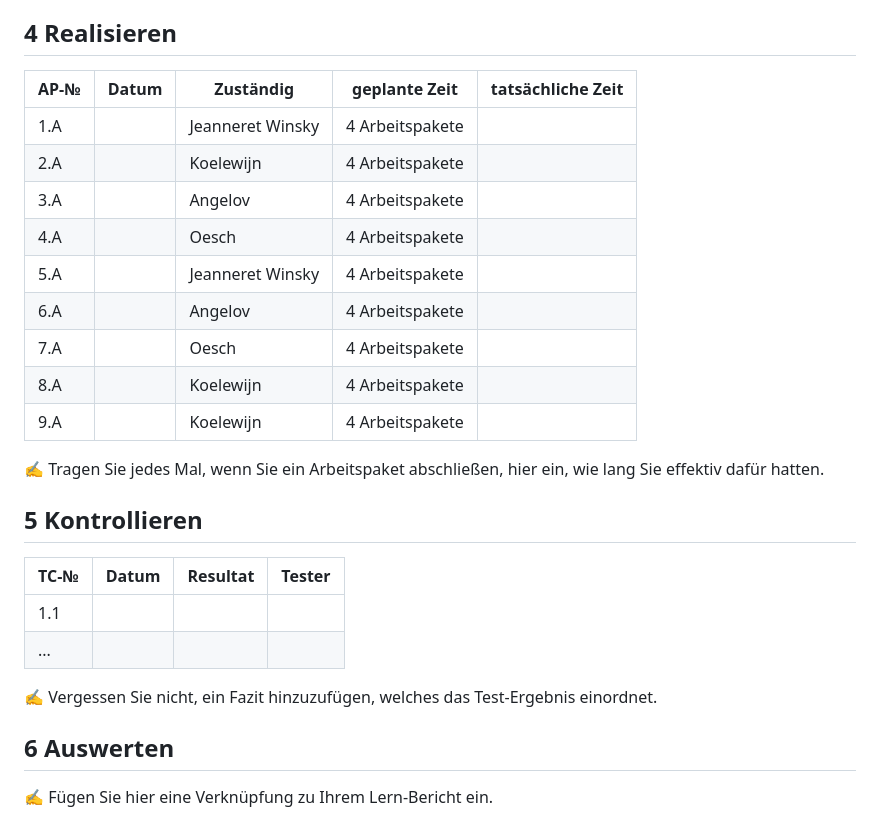
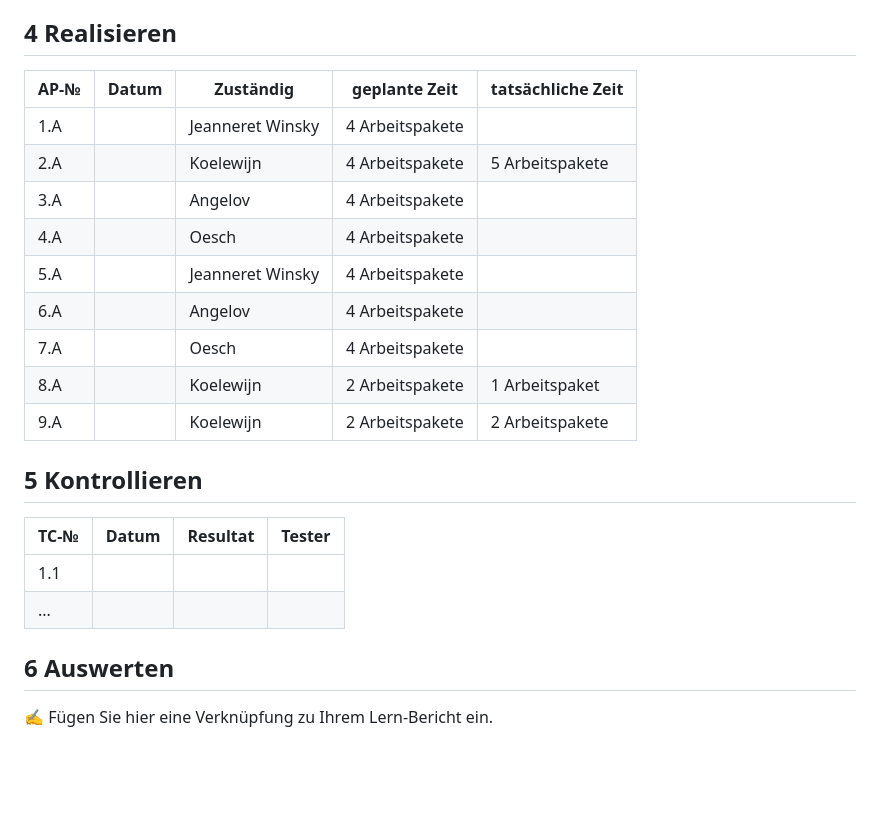
Before and after one commit to Kurizaki/LA1600, a Markdown page: Projekt Dokumentation.md, the part around one of its changes. Rendered like a GitHub page; blank space fills up the shorter version.

```diff
--- a/Projekt Dokumentation.md
+++ b/Projekt Dokumentation.md
@@ -86,20 +74,17 @@ Total:
 
 ## 4 Realisieren
 
-| AP-№ | Datum | Zuständig | geplante Zeit | tatsächliche Zeit |
-| ---- | ----- | --------- | ------------- | ----------------- |
-| 1.A  |       | Jeanneret Winsky | 4 Arbeitspakete              |                   |
-| 2.A  |       | Koelewijn        | 4 Arbeitspakete              |                   |
-| 3.A  |       | Angelov          | 4 Arbeitspakete              |                   |
-| 4.A  |       | Oesch            | 4 Arbeitspakete              |                   |
-| 5.A  |       | Jeanneret Winsky | 4 Arbeitspakete              |                   |
-| 6.A  |       | Angelov          | 4 Arbeitspakete              |                   |
-| 7.A  |       | Oesch            | 4 Arbeitspakete              |                   |
-| 8.A  |       | Koelewijn        | 4 Arbeitspakete              |                   |
-| 9.A  |       | Koelewijn        | 4 Arbeitspakete              |                   |
-
-
-✍️ Tragen Sie jedes Mal, wenn Sie ein Arbeitspaket abschließen, hier ein, wie lang Sie effektiv dafür hatten.
+| AP-№ | Datum | Zuständig        | geplante Zeit   | tatsächliche Zeit |
+| ---- | ----- | ---------------- | --------------- | ----------------- |
+| 1.A  |       | Jeanneret Winsky | 4 Arbeitspakete |                   |
+| 2.A  |       | Koelewijn        | 4 Arbeitspakete | 5 Arbeitspakete   |
+| 3.A  |       | Angelov          | 4 Arbeitspakete |                   |
+| 4.A  |       | Oesch            | 4 Arbeitspakete |                   |
+| 5.A  |       | Jeanneret Winsky | 4 Arbeitspakete |                   |
+| 6.A  |       | Angelov          | 4 Arbeitspakete |                   |
+| 7.A  |       | Oesch            | 4 Arbeitspakete |                   |
+| 8.A  |       | Koelewijn        | 2 Arbeitspakete | 1 Arbeitspaket    |
+| 9.A  |       | Koelewijn        | 2 Arbeitspakete | 2 Arbeitspakete   |
 
 ## 5 Kontrollieren
 
@@ -108,8 +93,6 @@ Total:
 | 1.1  |       |          |        |
 | ...  |       |          |        |
 
-✍️ Vergessen Sie nicht, ein Fazit hinzuzufügen, welches das Test-Ergebnis einordnet.
-
 ## 6 Auswerten
 
 ✍️ Fügen Sie hier eine Verknüpfung zu Ihrem Lern-Bericht ein.
```
Also changed, not shown: other parts of Projekt Dokumentation.md (+43 -55 lines).
